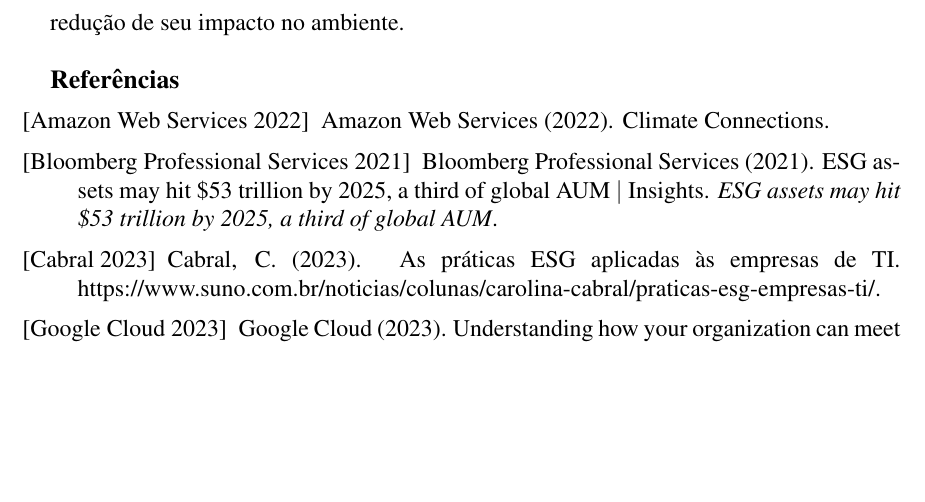
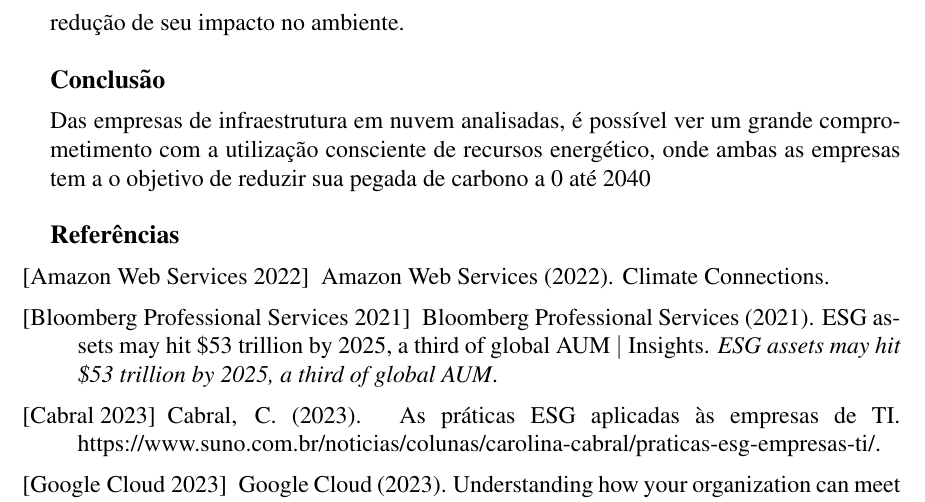
Before and after one commit to HomeroKemmerich/esg-research, a LaTeX document (main.tex): part of page 5 of 5, cut so that both start at the same text, the shorter picture padded with empty space. Compiled offline with pdfLaTeX.

Commit message:
txs auto checkin

```diff
--- a/main.tex
+++ b/main.tex
@@ -116,6 +116,10 @@
 
 	Como o mercado de tecnologia e inovação está em constante crescimento, empresas do meio tem essa capacidade, e apresentam seus planos diretos e indiretos para a redução de seu impacto no ambiente.
 
+	\section*{Conclusão}
+
+	Das empresas de infraestrutura em nuvem analisadas, é possível ver um grande comprometimento com a utilização consciente de recursos energético, onde ambas as empresas tem a o objetivo de reduzir sua pegada de carbono a 0 até 2040
+
 	\bibliographystyle{styles/sbc}
 	\bibliography{references}
 \end{document}
```
